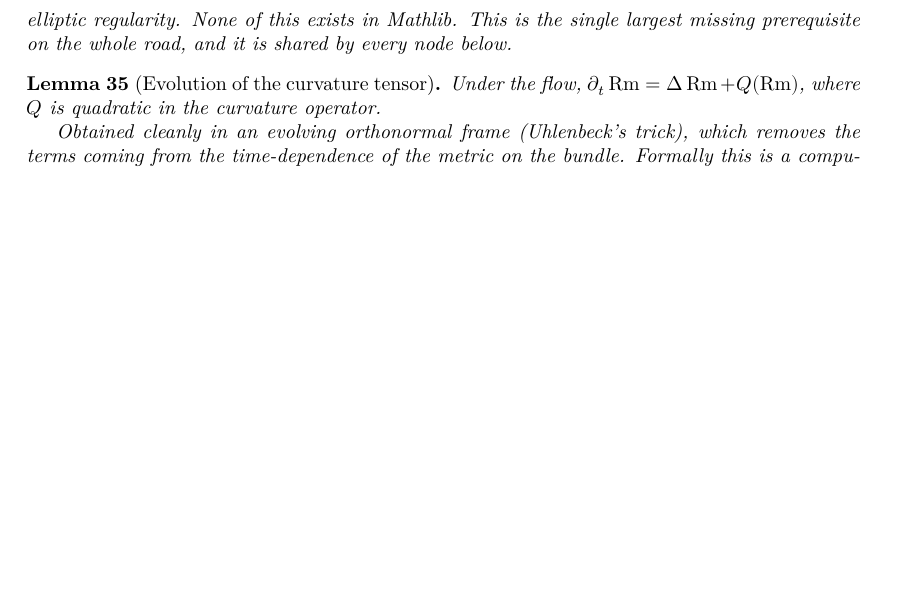
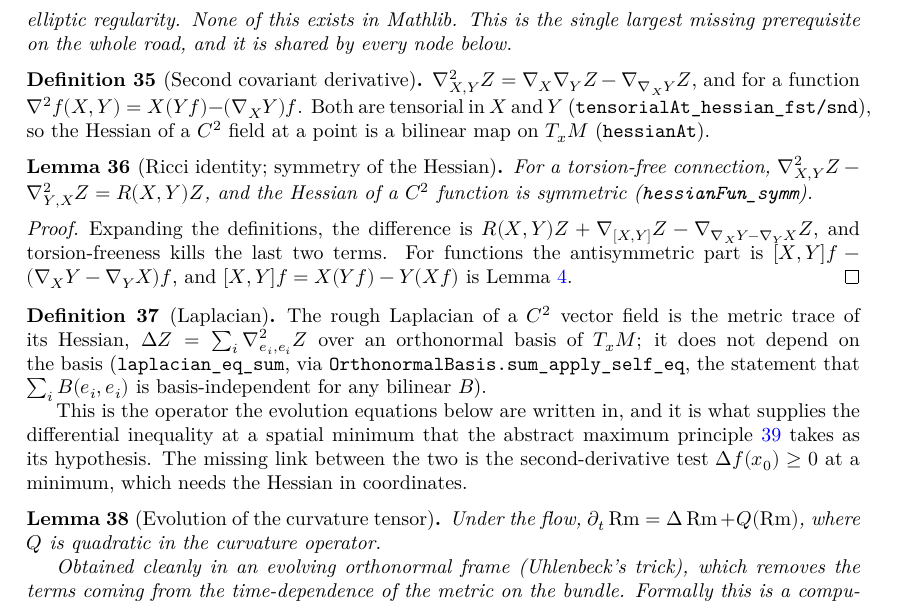
Before and after one commit to korbonits/ricci-flow-blueprint, a LaTeX thesis (blueprint/src/print.tex, which reads blueprint/src/content.tex): part of page 14 of 22 before the commit and part of page 14 of 23 after it, cut so that both start at the same text, the shorter picture padded with empty space. Compiled offline with XeLaTeX.

Commit message:
blueprint: the Hessian, the Ricci identity, and the Laplacian
def:hessian, lem:ricci-identity, def:laplacian; lem:evolution-rm now uses
def:laplacian. PDF verified locally: 0 errors, 0 missing characters, 0
unresolved references.

Co-Authored-By: Claude Fable 5.1 <noreply@anthropic.com>
Claude-Session: https://claude.ai/code/session_012GvuZri6X3r72vYY4icUjj

```diff
--- a/blueprint/src/content.tex
+++ b/blueprint/src/content.tex
@@ -691,9 +691,57 @@ target actually requires.
   the whole road, and it is shared by every node below.
 \end{theorem}
 
+\begin{definition}[Second covariant derivative]
+  \label{def:hessian}
+  \lean{CovariantDerivative.hessian}
+  \leanok
+  \uses{def:curvature}
+  $\nab^2_{X,Y} Z = \nab_X \nab_Y Z - \nab_{\nab_X Y} Z$, and for a function
+  $\nab^2 f(X,Y) = X(Yf) - (\nab_X Y)f$. Both are tensorial in $X$ and $Y$
+  (\texttt{tensorialAt\_hessian\_fst/snd}), so the Hessian of a $C^2$ field at a
+  point is a bilinear map on $T_xM$ (\texttt{hessianAt}).
+\end{definition}
+
+\begin{lemma}[Ricci identity; symmetry of the Hessian]
+  \label{lem:ricci-identity}
+  \lean{CovariantDerivative.hessian_sub_hessian_swap}
+  \leanok
+  \uses{def:hessian, lem:derivation}
+  For a torsion-free connection,
+  $\nab^2_{X,Y} Z - \nab^2_{Y,X} Z = R(X,Y)Z$, and the Hessian of a $C^2$
+  function is symmetric (\texttt{hessianFun\_symm}).
+\end{lemma}
+
+\begin{proof}
+  \leanok
+  Expanding the definitions, the difference is
+  $R(X,Y)Z + \nab_{[X,Y]}Z - \nab_{\nab_X Y - \nab_Y X} Z$, and torsion-freeness
+  kills the last two terms. For functions the antisymmetric part is
+  $[X,Y]f - (\nab_X Y - \nab_Y X)f$, and $[X,Y]f = X(Yf) - Y(Xf)$ is
+  Lemma \ref{lem:derivation}.
+\end{proof}
+
+\begin{definition}[Laplacian]
+  \label{def:laplacian}
+  \lean{CovariantDerivative.laplacian}
+  \leanok
+  \uses{def:hessian}
+  The rough Laplacian of a $C^2$ vector field is the metric trace of its
+  Hessian, $\Delta Z = \sum_i \nab^2_{e_i,e_i} Z$ over an orthonormal basis of
+  $T_xM$; it does not depend on the basis (\texttt{laplacian\_eq\_sum}, via
+  \texttt{OrthonormalBasis.sum\_apply\_self\_eq}, the statement that
+  $\sum_i B(e_i,e_i)$ is basis-independent for any bilinear $B$).
+
+  This is the operator the evolution equations below are written in, and it
+  is what supplies the differential inequality at a spatial minimum that the
+  abstract maximum principle \ref{thm:max-scalar} takes as its hypothesis.
+  The missing link between the two is the second-derivative test
+  $\Delta f(x_0) \ge 0$ at a minimum, which needs the Hessian in coordinates.
+\end{definition}
+
 \begin{lemma}[Evolution of the curvature tensor]
   \label{lem:evolution-rm}
-  \uses{def:ricci-flow, def:curvature}
+  \uses{def:ricci-flow, def:curvature, def:laplacian}
   Under the flow, $\partial_t \Rm = \Delta \Rm + Q(\Rm)$, where $Q$ is
   quadratic in the curvature operator.
 
```
Also changed, not shown: CLAUDE.md (+9 -4 lines), README.md.
